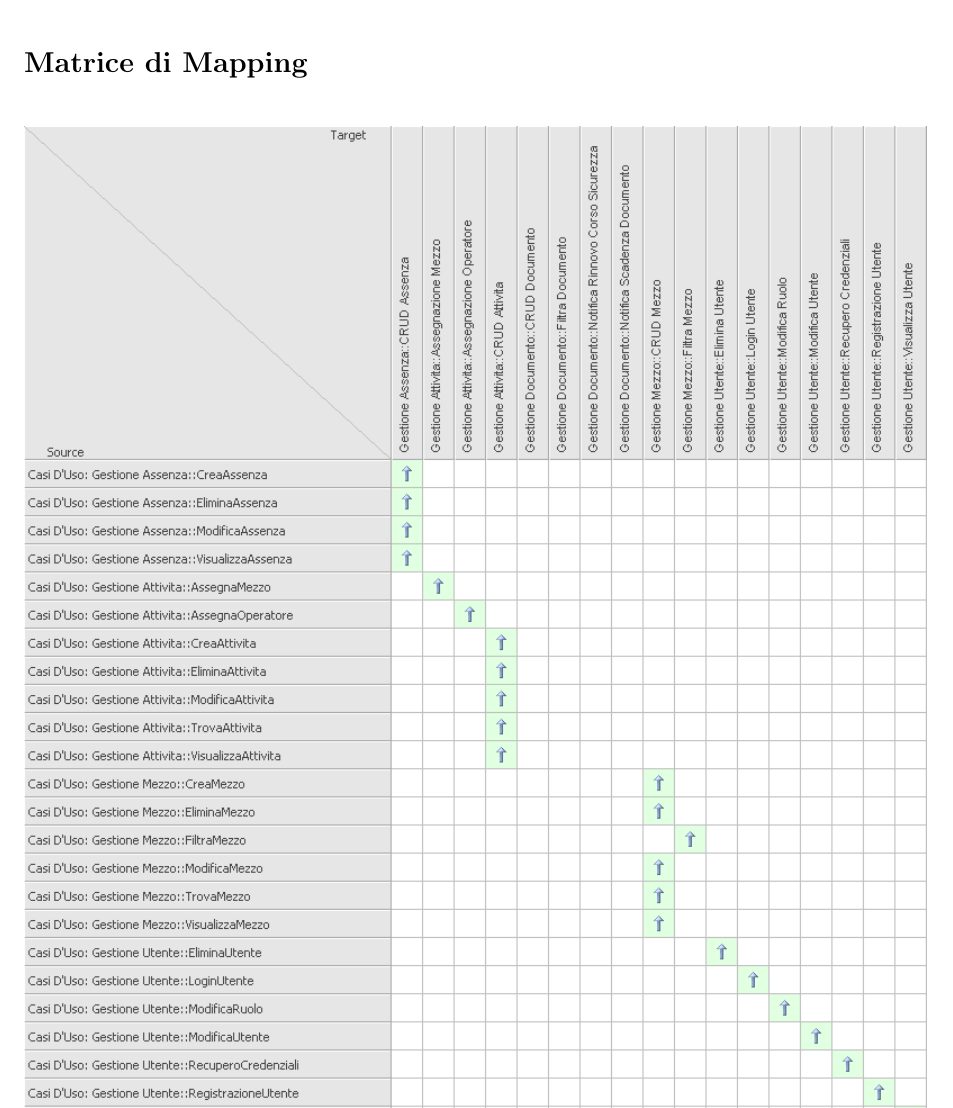
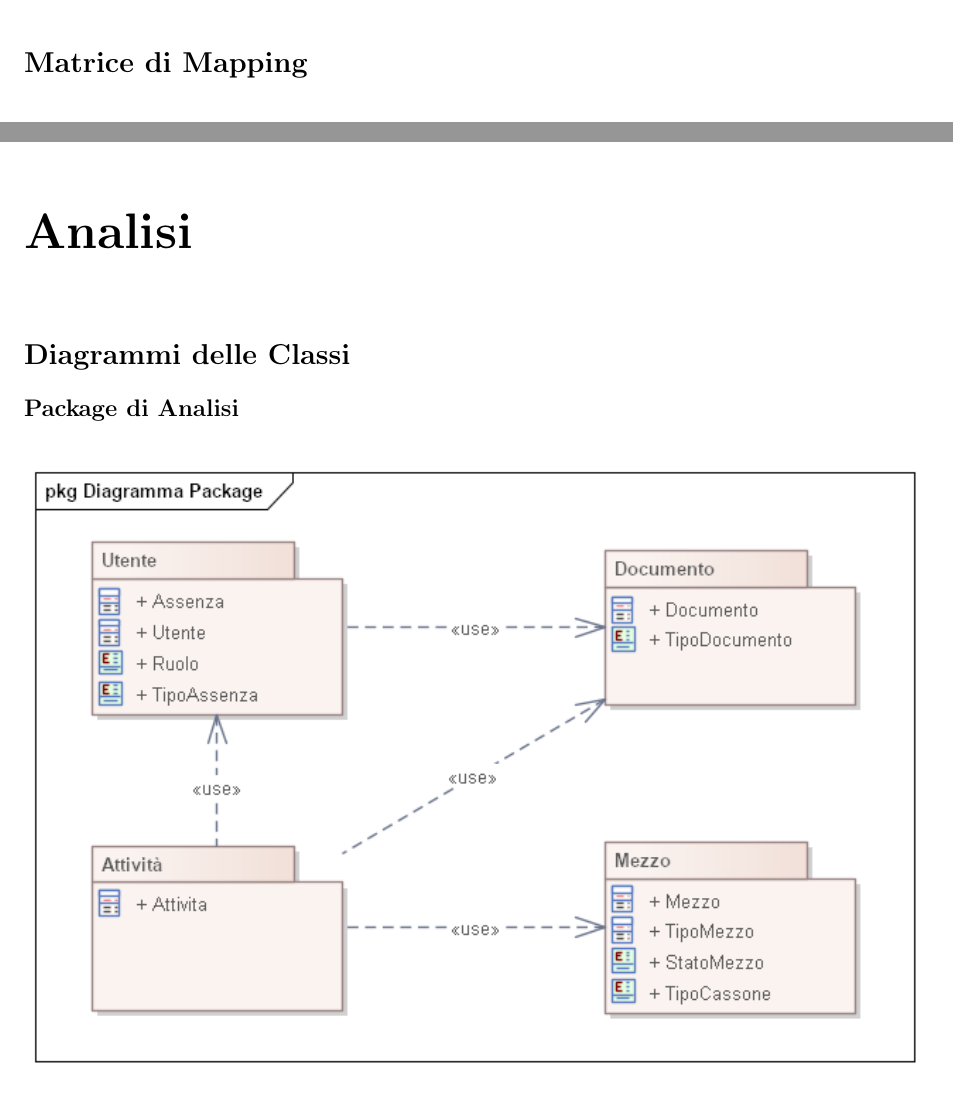
Before and after one commit to davideronchini/GESTRI-Gestionale-Rifiuti-Industriali, a LaTeX thesis (Tesina - LaTeX/tesina.tex): part of page 51 of 53 before the commit and two parts of pages 51 and 52 of 53 after it, the two joined at a grey line, cut so that both start at the same text. Compiled offline with pdfLaTeX.

Commit message:
Aggiunto il Digramma dei Package

```diff
--- a/Tesina - LaTeX/tesina.tex
+++ b/Tesina - LaTeX/tesina.tex
@@ -1580,6 +1580,14 @@ Il diagramma evidenzia le relazioni tra attori e casi d’uso relativi alla crea
 
 \newchapter{Analisi}
 
+\newsection{Diagrammi delle Classi}
+
+\newsubsection{Package di Analisi}
+\begin{figure*}[!ht]
+    \centering
+    \includegraphics[width=1\textwidth]{DiagrammaPackage}
+\end{figure*}
+
 \newchapter{Progettazione}
 
 \end{document}
```
Also changed, not shown: Tesina - LaTeX/img/DiagrammaPackage.png (added), Tesina - LaTeX/tesina.pdf, 7 other files.
